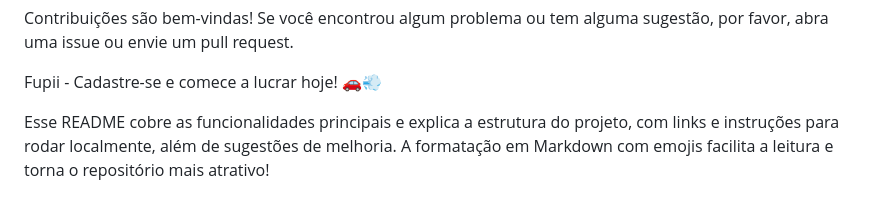
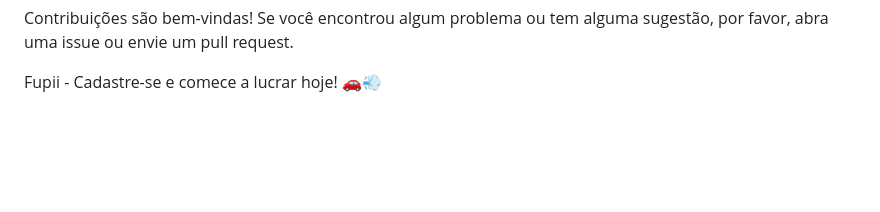
Before and after one commit to tavaresgmg/landing_page_fupii, a Markdown page: README.md, the part around the change. Rendered like a GitHub page; blank space fills up the shorter version.

```diff
--- a/README.md
+++ b/README.md
@@ -76,5 +76,3 @@ Você pode abrir diretamente em um navegador ou usar uma extensão como Live Ser
 Contribuições são bem-vindas! Se você encontrou algum problema ou tem alguma sugestão, por favor, abra uma issue ou envie um pull request.
 
 Fupii - Cadastre-se e comece a lucrar hoje! 🚗💨
-
-Esse README cobre as funcionalidades principais e explica a estrutura do projeto, com links e instruções para rodar localmente, além de sugestões de melhoria. A formatação em Markdown com emojis facilita a leitura e torna o repositório mais atrativo!
```
